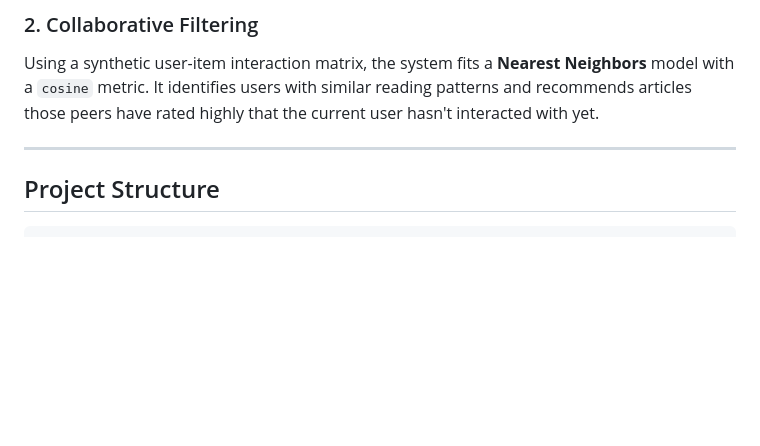
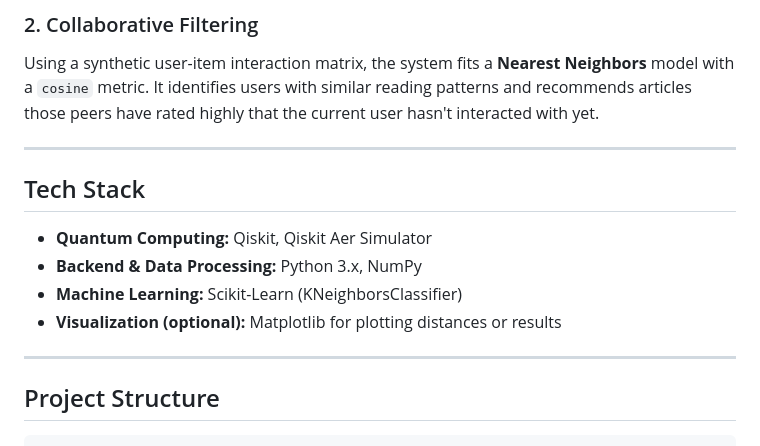
Before and after one commit to priyalkhandelwal0608/ai-news-recommendation-system, a Markdown page: README.md, the part around the change. Drawn GitHub-style; blank space fills up the shorter version.

````diff
--- a/README.md
+++ b/README.md
@@ -64,6 +64,14 @@ The system processes article text using **TfidfVectorizer** (removing English st
 Using a synthetic user-item interaction matrix, the system fits a **Nearest Neighbors** model with a `cosine` metric. It identifies users with similar reading patterns and recommends articles those peers have rated highly that the current user hasn't interacted with yet.
 
 ---
+## Tech Stack
+
+- **Quantum Computing:** Qiskit, Qiskit Aer Simulator
+- **Backend & Data Processing:** Python 3.x, NumPy
+- **Machine Learning:** Scikit-Learn (KNeighborsClassifier)
+- **Visualization (optional):** Matplotlib for plotting distances or results
+
+---
 ##  Project Structure
 
 ```text
````
